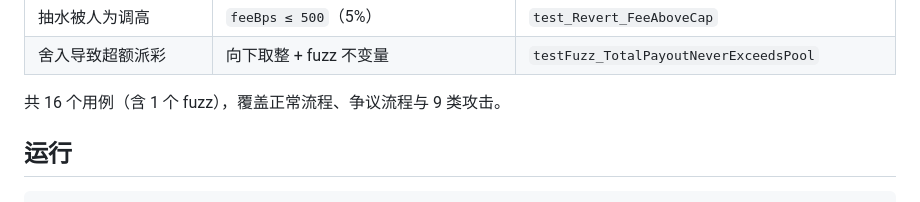
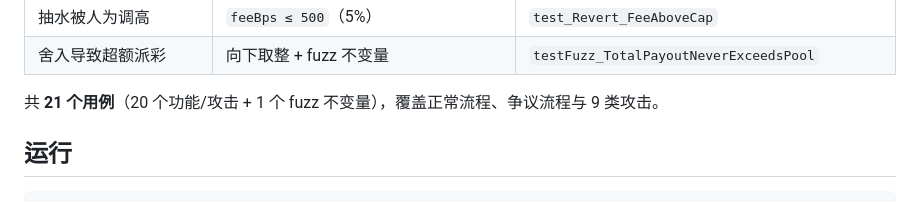
Before and after one commit to Muelsyse-0721/mingjian, a Markdown page: contracts/README.md, the part around the change. Rendered like a GitHub page.

Commit message:
docs(contracts): 用例数修正为 21（20 + 1 fuzz）

```diff
--- a/contracts/README.md
+++ b/contracts/README.md
@@ -60,7 +60,7 @@ AMM（LMSR）需要一个资金雄厚的做市方承担库存风险；订单簿
 | 抽水被人为调高 | `feeBps ≤ 500`（5%） | `test_Revert_FeeAboveCap` |
 | 舍入导致超额派彩 | 向下取整 + fuzz 不变量 | `testFuzz_TotalPayoutNeverExceedsPool` |
 
-共 16 个用例（含 1 个 fuzz），覆盖正常流程、争议流程与 9 类攻击。
+共 **21 个用例**（20 个功能/攻击 + 1 个 fuzz 不变量），覆盖正常流程、争议流程与 9 类攻击。
 
 ## 运行
 
```
